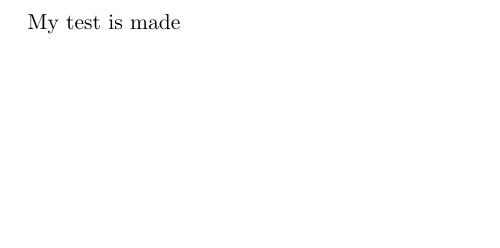
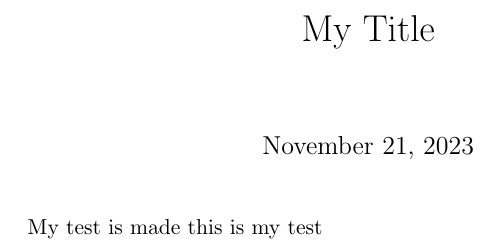
Before and after one commit to majdaltouzach/neovim-config, a LaTeX document (test-bench/test.tex): part of the page, cut so that both start at the same text, the shorter picture padded with empty space. Compiled offline with pdfLaTeX.

```diff
--- a/test-bench/test.tex
+++ b/test-bench/test.tex
@@ -1,5 +1,7 @@
 \documentclass{article}
-
+\title{My Title}
 \begin{document}
+\maketitle
 My test is made
+this is my test
 \end{document}
```
Also changed, not shown: test-bench/test.pdf, 1 other file.
